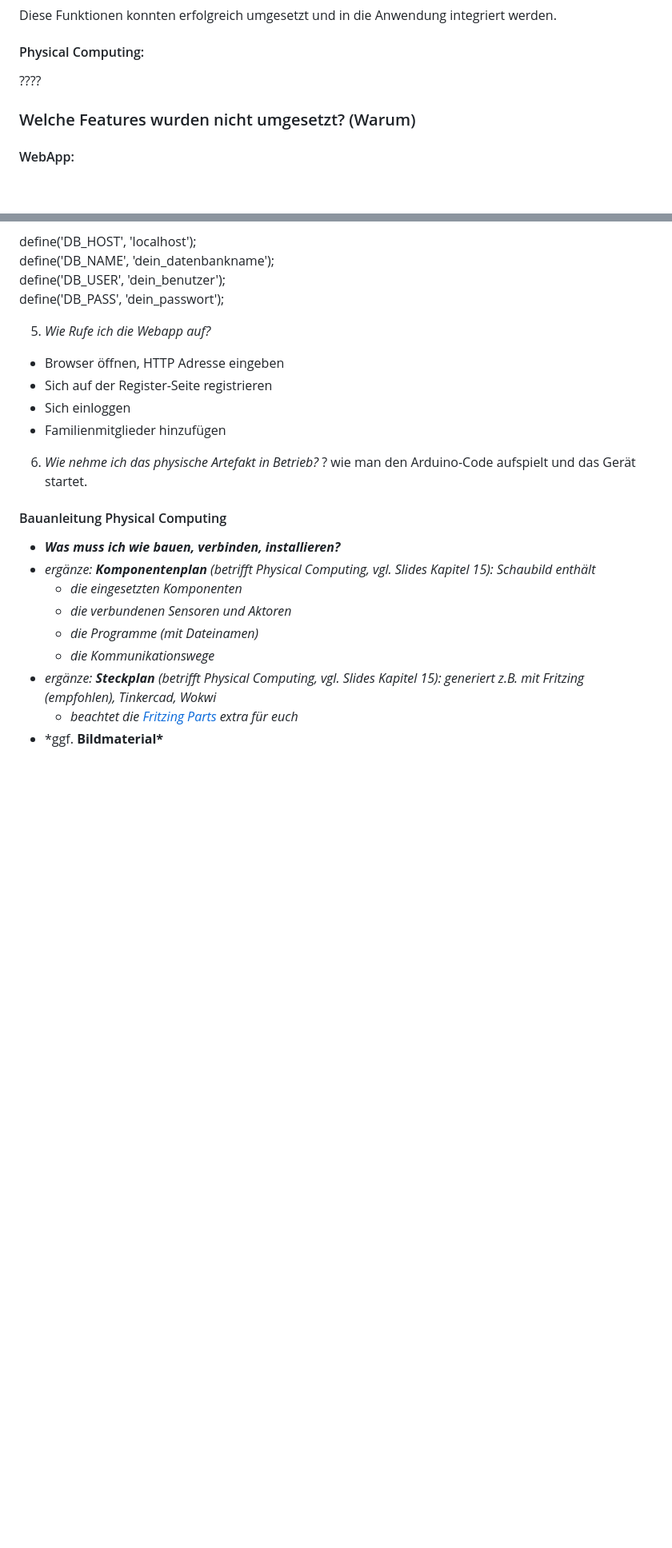
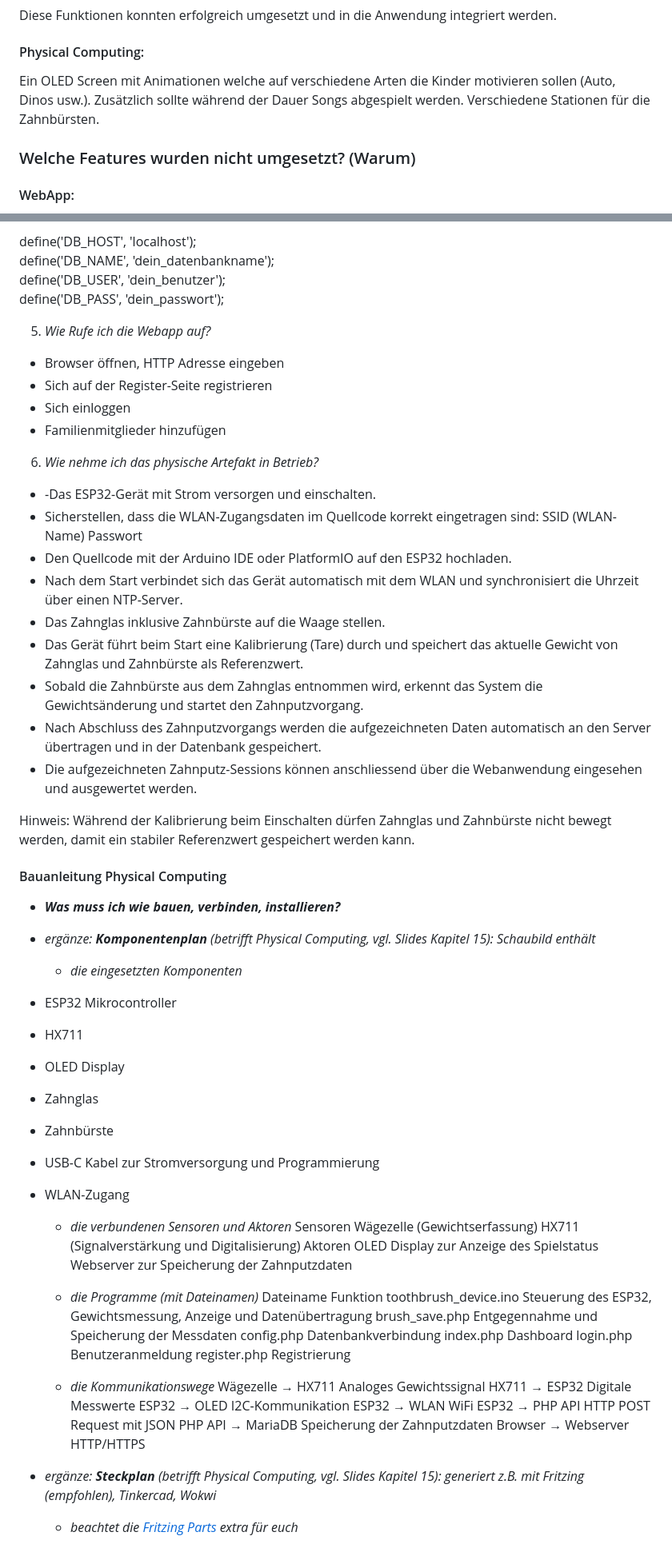
Before and after one commit to itsenree/IM4-Projekt, a Markdown page: README.md, 2 parts joined by grey strips. Shown at 80% size. Drawn GitHub-style; blank space fills up the shorter version.

Commit message:
Read Me Physical Computing ergänzt

```diff
--- a/README.md
+++ b/README.md
@@ -54,8 +54,8 @@ Ausserdem war geplant, die Verwaltung von Familienmitgliedern zu ermöglichen. N
 Diese Funktionen konnten erfolgreich umgesetzt und in die Anwendung integriert werden.
 
 #### Physical Computing: <br>
-????
-
+Ein OLED Screen mit Animationen welche auf verschiedene Arten die Kinder motivieren sollen (Auto, Dinos usw.). Zusätzlich sollte während der Dauer Songs abgespielt werden.
+Verschiedene Stationen für die Zahnbürsten.
 ### Welche Features wurden nicht umgesetzt? (Warum)
 
 #### WebApp: <br>
@@ -117,16 +118,65 @@ define('DB_PASS', 'dein_passwort');<br>
 - Familienmitglieder hinzufügen
 
 6. _Wie nehme ich das physische Artefakt in Betrieb?_
-  ? wie man den Arduino-Code aufspielt und das Gerät startet.
+- -Das ESP32-Gerät mit Strom versorgen und einschalten.
+- Sicherstellen, dass die WLAN-Zugangsdaten im Quellcode korrekt eingetragen sind:
+SSID (WLAN-Name)
+Passwort
+- Den Quellcode mit der Arduino IDE oder PlatformIO auf den ESP32 hochladen.
+- Nach dem Start verbindet sich das Gerät automatisch mit dem WLAN und synchronisiert die Uhrzeit über einen NTP-Server.
+- Das Zahnglas inklusive Zahnbürste auf die Waage stellen.
+- Das Gerät führt beim Start eine Kalibrierung (Tare) durch und speichert das aktuelle Gewicht von Zahnglas und Zahnbürste als Referenzwert.
+- Sobald die Zahnbürste aus dem Zahnglas entnommen wird, erkennt das System die Gewichtsänderung und startet den Zahnputzvorgang.
+- Nach Abschluss des Zahnputzvorgangs werden die aufgezeichneten Daten automatisch an den Server übertragen und in der Datenbank gespeichert.
+- Die aufgezeichneten Zahnputz-Sessions können anschliessend über die Webanwendung eingesehen und ausgewertet werden.
+
+Hinweis: Während der Kalibrierung beim Einschalten dürfen Zahnglas und Zahnbürste nicht bewegt werden, damit ein stabiler Referenzwert gespeichert werden kann.
 
 #### Bauanleitung Physical Computing
 
 - **_Was muss ich wie bauen, verbinden, installieren?_**
 - _ergänze: **Komponentenplan** (betrifft Physical Computing, vgl. Slides Kapitel 15): Schaubild enthält_
   - _die eingesetzten Komponenten_
+ - ESP32 Mikrocontroller
+- HX711
+- OLED Display
+- Zahnglas
+- Zahnbürste
+- USB-C Kabel zur Stromversorgung und Programmierung
+- WLAN-Zugang
   - _die verbundenen Sensoren und Aktoren_
+  Sensoren
+Wägezelle (Gewichtserfassung)
+HX711 (Signalverstärkung und Digitalisierung)
+Aktoren
+OLED Display zur Anzeige des Spielstatus
+Webserver zur Speicherung der Zahnputzdaten
+
   - _die Programme (mit Dateinamen)_
+  Dateiname	Funktion
+toothbrush_device.ino	Steuerung des ESP32, Gewichtsmessung, Anzeige und Datenübertragung
+brush_save.php	Entgegennahme und Speicherung der Messdaten
+config.php	Datenbankverbindung
+index.php	Dashboard
+login.php	Benutzeranmeldung
+register.php	Registrierung
+
   - _die Kommunikationswege_
+  Wägezelle → HX711
+Analoges Gewichtssignal
+HX711 → ESP32
+Digitale Messwerte
+ESP32 → OLED
+I2C-Kommunikation
+ESP32 → WLAN
+WiFi
+ESP32 → PHP API
+HTTP POST Request mit JSON
+PHP API → MariaDB
+Speicherung der Zahnputzdaten
+Browser → Webserver
+HTTP/HTTPS
+
 - _ergänze: **Steckplan** (betrifft Physical Computing, vgl. Slides Kapitel 15): generiert z.B. mit Fritzing (empfohlen), Tinkercad, Wokwi_
   - _beachtet die [Fritzing Parts](https://github.com/Interaktive-Medien/im_physical_computing/tree/main/15_Intro_Projektdoku) extra für euch_
 - \*ggf. **Bildmaterial\***
```
Also changed, not shown: other parts of README.md (+5 -11 lines), resources/assets/Steckplan_PhysicalComputing.jpg (added).
